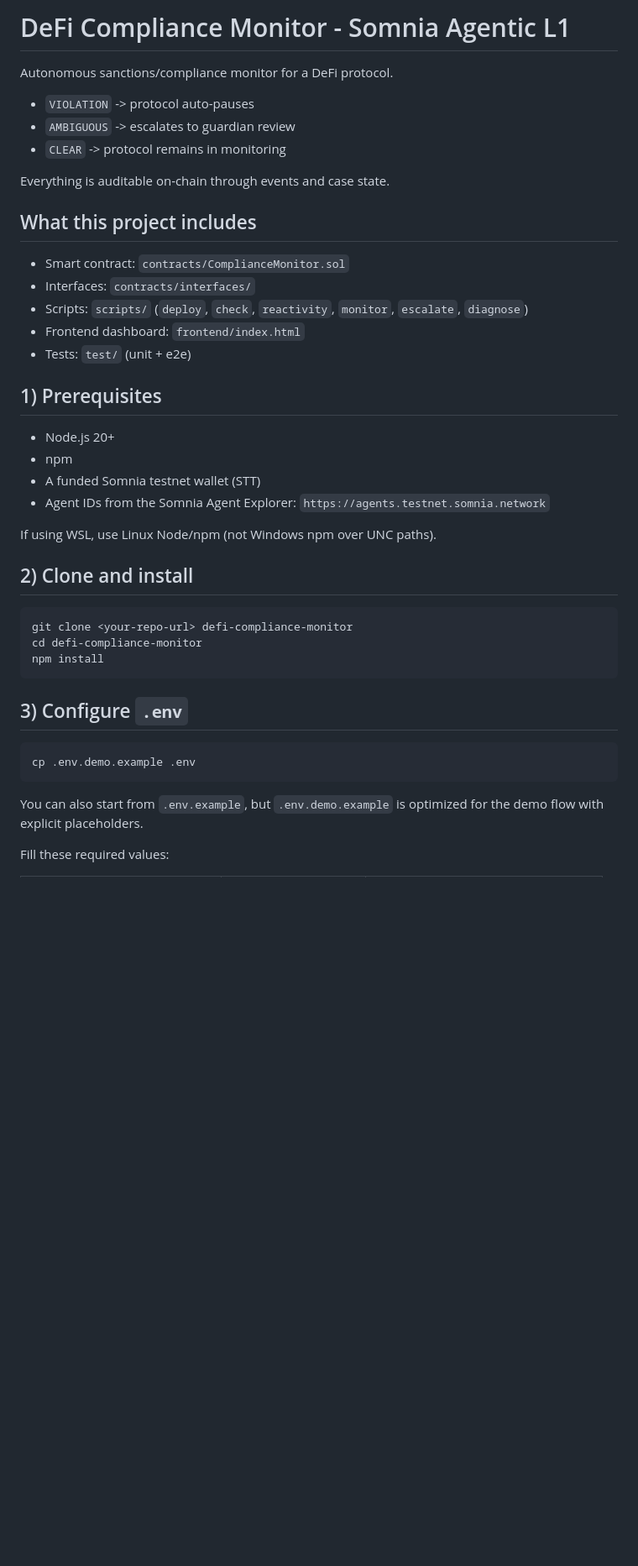
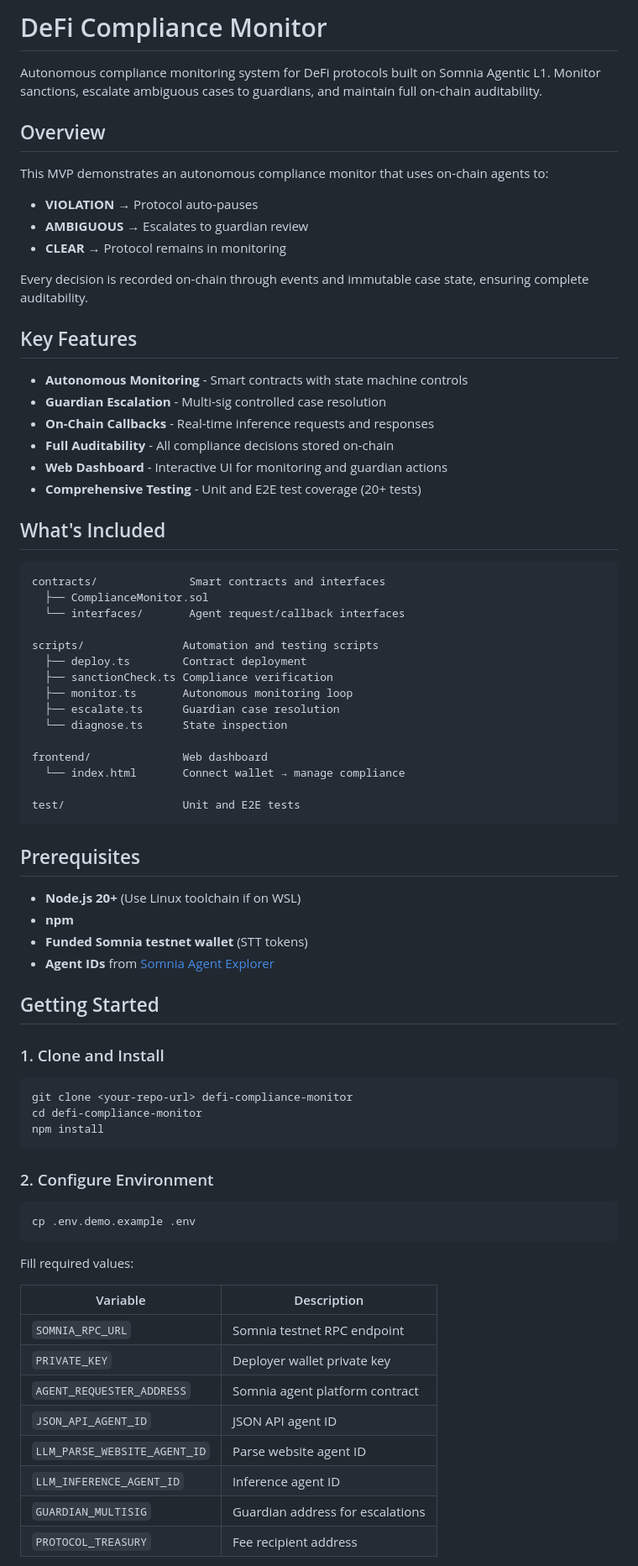
Before and after one commit to acostacrypto/defi-compliance-monitor, a Markdown page: README.md, the part around one of its changes. Shown at 84% size. Drawn GitHub-style; blank space fills up the shorter version.

````diff
--- a/README.md
+++ b/README.md
@@ -1,31 +1,55 @@
-# DeFi Compliance Monitor - Somnia Agentic L1
+# DeFi Compliance Monitor
 
-Autonomous sanctions/compliance monitor for a DeFi protocol.
+Autonomous compliance monitoring system for DeFi protocols built on Somnia Agentic L1. Monitor sanctions, escalate ambiguous cases to guardians, and maintain full on-chain auditability.
 
-- `VIOLATION` -> protocol auto-pauses
-- `AMBIGUOUS` -> escalates to guardian review
-- `CLEAR` -> protocol remains in monitoring
+## Overview
 
-Everything is auditable on-chain through events and case state.
+This MVP demonstrates an autonomous compliance monitor that uses on-chain agents to:
+- **VIOLATION** → Protocol auto-pauses
+- **AMBIGUOUS** → Escalates to guardian review
+- **CLEAR** → Protocol remains in monitoring
 
-## What this project includes
+Every decision is recorded on-chain through events and immutable case state, ensuring complete auditability.
 
-- Smart contract: `contracts/ComplianceMonitor.sol`
-- Interfaces: `contracts/interfaces/`
-- Scripts: `scripts/` (`deploy`, `check`, `reactivity`, `monitor`, `escalate`, `diagnose`)
-- Frontend dashboard: `frontend/index.html`
-- Tests: `test/` (unit + e2e)
+## Key Features
 
-## 1) Prerequisites
+- **Autonomous Monitoring** - Smart contracts with state machine controls
+- **Guardian Escalation** - Multi-sig controlled case resolution
+- **On-Chain Callbacks** - Real-time inference requests and responses
+- **Full Auditability** - All compliance decisions stored on-chain
+- **Web Dashboard** - Interactive UI for monitoring and guardian actions
+- **Comprehensive Testing** - Unit and E2E test coverage (20+ tests)
 
-- Node.js 20+
-- npm
-- A funded Somnia testnet wallet (STT)
-- Agent IDs from the Somnia Agent Explorer: `https://agents.testnet.somnia.network`
+## What's Included
 
-If using WSL, use Linux Node/npm (not Windows npm over UNC paths).
+```
+contracts/              Smart contracts and interfaces
+  ├── ComplianceMonitor.sol
+  └── interfaces/       Agent request/callback interfaces
 
-## 2) Clone and install
+scripts/               Automation and testing scripts
+  ├── deploy.ts        Contract deployment
+  ├── sanctionCheck.ts Compliance verification
+  ├── monitor.ts       Autonomous monitoring loop
+  ├── escalate.ts      Guardian case resolution
+  └── diagnose.ts      State inspection
+
+frontend/              Web dashboard
+  └── index.html       Connect wallet → manage compliance
+
+test/                  Unit and E2E tests
+```
+
+## Prerequisites
+
+- **Node.js 20+** (Use Linux toolchain if on WSL)
+- **npm**
+- **Funded Somnia testnet wallet** (STT tokens)
+- **Agent IDs** from [Somnia Agent Explorer](https://agents.testnet.somnia.network)
+
+## Getting Started
+
+### 1. Clone and Install
 
 ```bash
 git clone <your-repo-url> defi-compliance-monitor
@@ -33,14 +57,22 @@ cd defi-compliance-monitor
 npm install
 ```
 
-## 3) Configure `.env`
+### 2. Configure Environment
 
 ```bash
 cp .env.demo.example .env
 ```
 
-You can also start from `.env.example`, but `.env.demo.example` is optimized for
-the demo flow with explicit placeholders.
+Fill required values:
 
-Fill these required values:
+| Variable | Description |
+| --- | --- |
+| `SOMNIA_RPC_URL` | Somnia testnet RPC endpoint |
+| `PRIVATE_KEY` | Deployer wallet private key |
+| `AGENT_REQUESTER_ADDRESS` | Somnia agent platform contract |
+| `JSON_API_AGENT_ID` | JSON API agent ID |
+| `LLM_PARSE_WEBSITE_AGENT_ID` | Parse website agent ID |
+| `LLM_INFERENCE_AGENT_ID` | Inference agent ID |
+| `GUARDIAN_MULTISIG` | Guardian address for escalations |
+| `PROTOCOL_TREASURY` | Fee recipient address |
 
````
Also changed, not shown: other parts of README.md (+73 -70 lines).
